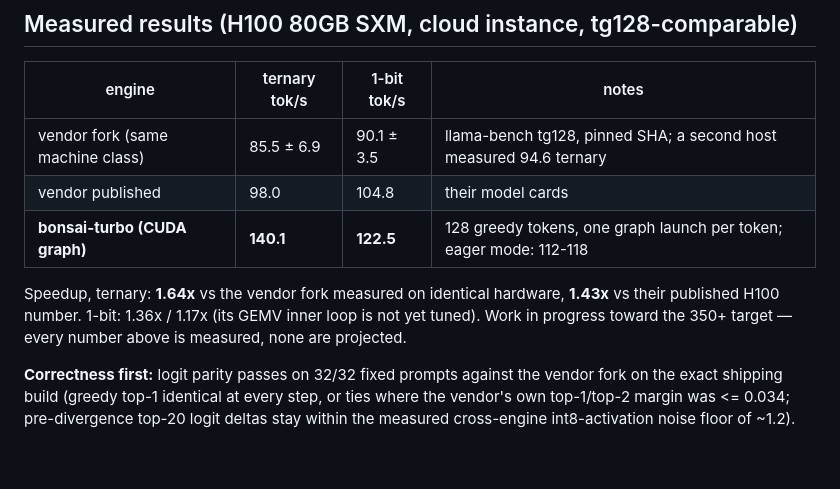
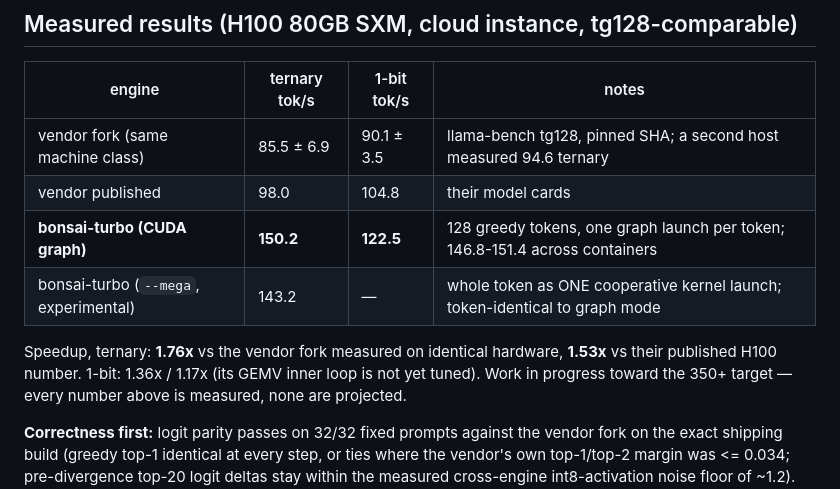
Before and after one commit to RightNow-AI/bonsai-turbo, a Markdown page: README.md, the part around the change. Drawn GitHub-style; blank space fills up the shorter version.

Commit message:
README: graph 150.2 (1.76x measured vendor), megakernel 143.2 experimental

```diff
--- a/README.md
+++ b/README.md
@@ -10,10 +10,11 @@ collapsing the per-token pass into far fewer, fatter kernels.
 |---|---|---|---|
 | vendor fork (same machine class) | 85.5 ± 6.9 | 90.1 ± 3.5 | llama-bench tg128, pinned SHA; a second host measured 94.6 ternary |
 | vendor published | 98.0 | 104.8 | their model cards |
-| **bonsai-turbo (CUDA graph)** | **140.1** | **122.5** | 128 greedy tokens, one graph launch per token; eager mode: 112-118 |
+| **bonsai-turbo (CUDA graph)** | **150.2** | **122.5** | 128 greedy tokens, one graph launch per token; 146.8-151.4 across containers |
+| bonsai-turbo (`--mega`, experimental) | 143.2 | — | whole token as ONE cooperative kernel launch; token-identical to graph mode |
 
-Speedup, ternary: **1.64x** vs the vendor fork measured on identical hardware,
-**1.43x** vs their published H100 number. 1-bit: 1.36x / 1.17x (its GEMV inner
+Speedup, ternary: **1.76x** vs the vendor fork measured on identical hardware,
+**1.53x** vs their published H100 number. 1-bit: 1.36x / 1.17x (its GEMV inner
 loop is not yet tuned). Work in progress toward the 350+ target — every number
 above is measured, none are projected.
 
```
